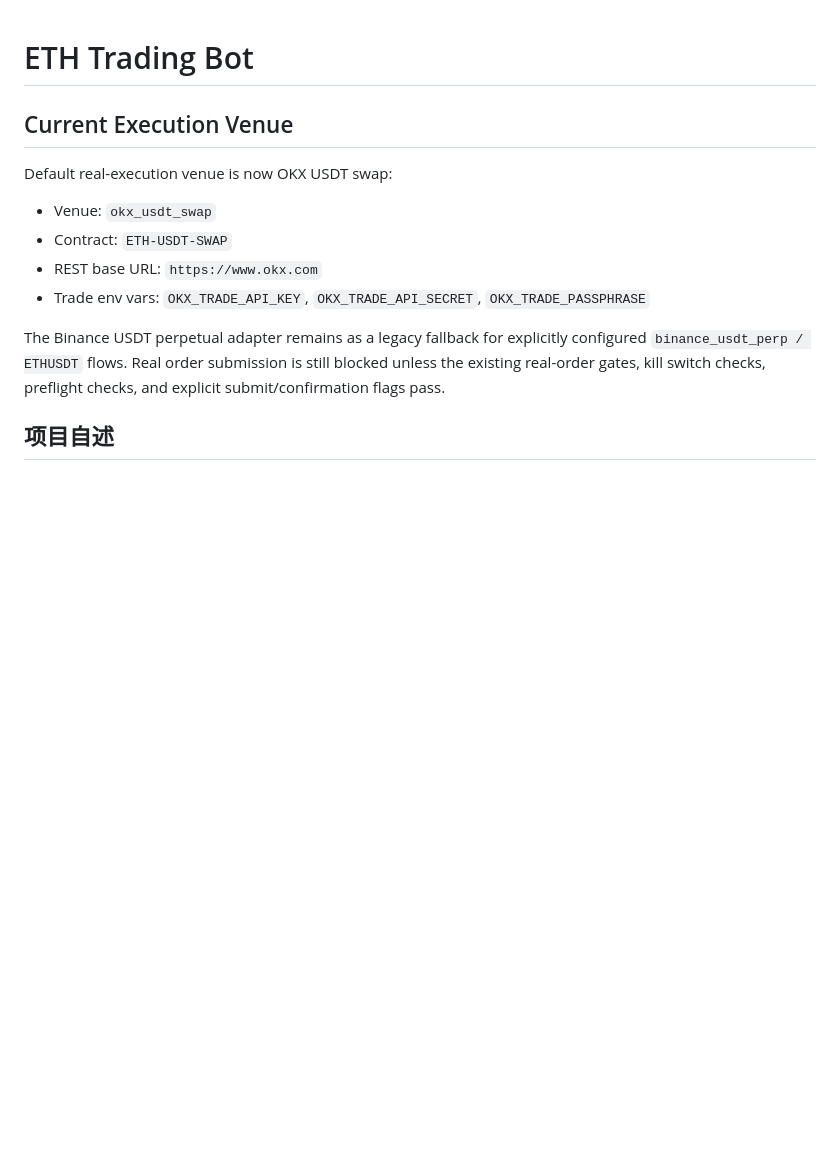
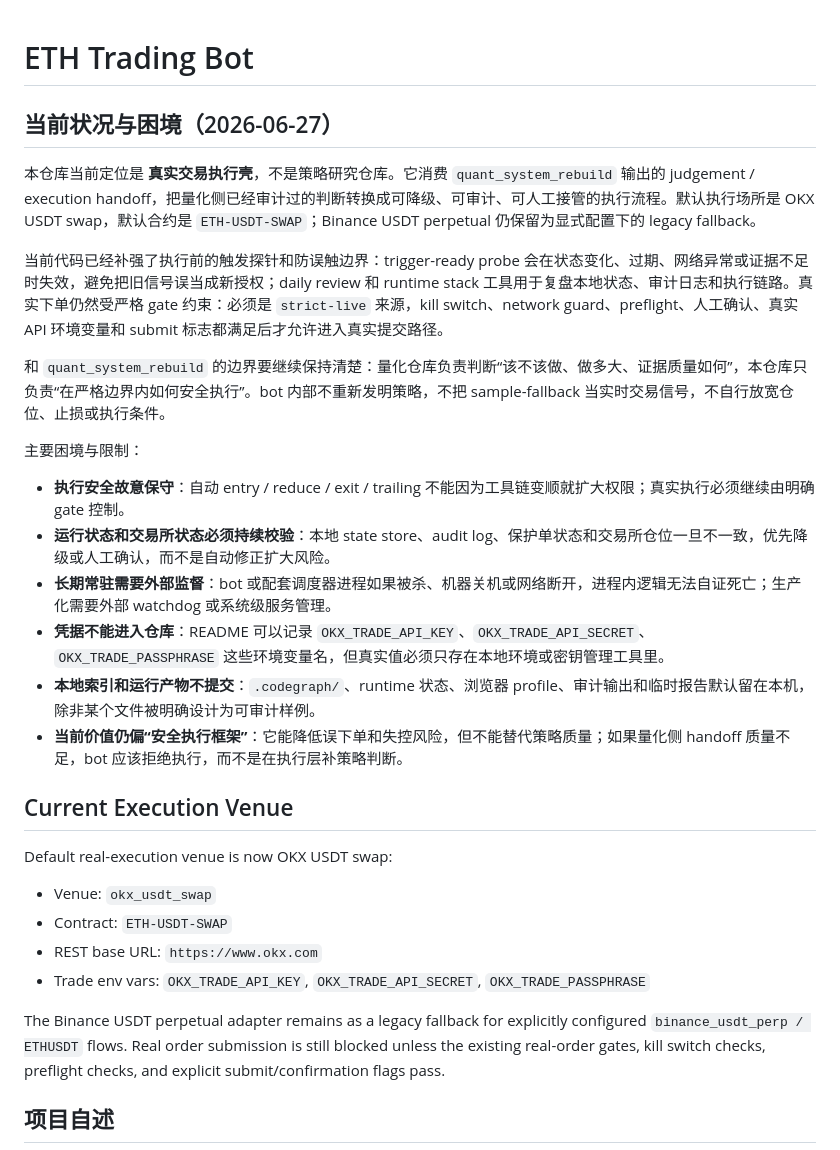
Before and after one commit to Arthur275/bot, a Markdown page: README.md, the part around the change. Rendered like a GitHub page; blank space fills up the shorter version.

Commit message:
docs: document execution status

```diff
--- a/README.md
+++ b/README.md
@@ -1,4 +1,21 @@
 # ETH Trading Bot
+
+## 当前状况与困境（2026-06-27）
+
+本仓库当前定位是 **真实交易执行壳**，不是策略研究仓库。它消费 `quant_system_rebuild` 输出的 judgement / execution handoff，把量化侧已经审计过的判断转换成可降级、可审计、可人工接管的执行流程。默认执行场所是 OKX USDT swap，默认合约是 `ETH-USDT-SWAP`；Binance USDT perpetual 仍保留为显式配置下的 legacy fallback。
+
+当前代码已经补强了执行前的触发探针和防误触边界：trigger-ready probe 会在状态变化、过期、网络异常或证据不足时失效，避免把旧信号误当成新授权；daily review 和 runtime stack 工具用于复盘本地状态、审计日志和执行链路。真实下单仍然受严格 gate 约束：必须是 `strict-live` 来源，kill switch、network guard、preflight、人工确认、真实 API 环境变量和 submit 标志都满足后才允许进入真实提交路径。
+
+和 `quant_system_rebuild` 的边界要继续保持清楚：量化仓库负责判断“该不该做、做多大、证据质量如何”，本仓库只负责“在严格边界内如何安全执行”。bot 内部不重新发明策略，不把 sample-fallback 当实时交易信号，不自行放宽仓位、止损或执行条件。
+
+主要困境与限制：
+
+- **执行安全故意保守**：自动 entry / reduce / exit / trailing 不能因为工具链变顺就扩大权限；真实执行必须继续由明确 gate 控制。
+- **运行状态和交易所状态必须持续校验**：本地 state store、audit log、保护单状态和交易所仓位一旦不一致，优先降级或人工确认，而不是自动修正扩大风险。
+- **长期常驻需要外部监督**：bot 或配套调度器进程如果被杀、机器关机或网络断开，进程内逻辑无法自证死亡；生产化需要外部 watchdog 或系统级服务管理。
+- **凭据不能进入仓库**：README 可以记录 `OKX_TRADE_API_KEY`、`OKX_TRADE_API_SECRET`、`OKX_TRADE_PASSPHRASE` 这些环境变量名，但真实值必须只存在本地环境或密钥管理工具里。
+- **本地索引和运行产物不提交**：`.codegraph/`、runtime 状态、浏览器 profile、审计输出和临时报告默认留在本机，除非某个文件被明确设计为可审计样例。
+- **当前价值仍偏“安全执行框架”**：它能降低误下单和失控风险，但不能替代策略质量；如果量化侧 handoff 质量不足，bot 应该拒绝执行，而不是在执行层补策略判断。
 
 ## Current Execution Venue
 
```
